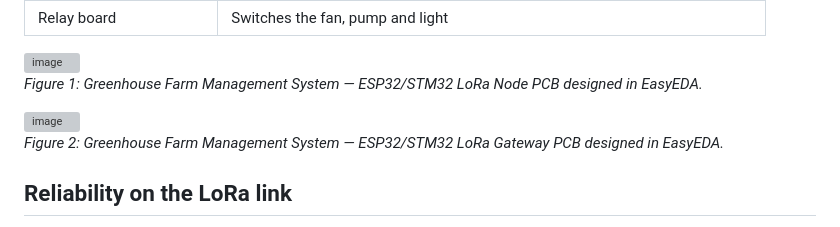
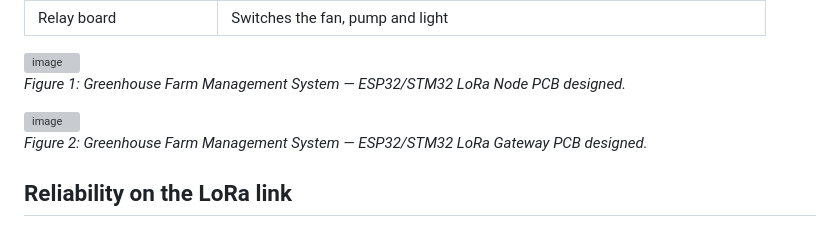
Before and after one commit to TienPM1306/greenhouse-farm-management, a Markdown page: README.md, the part around the change. GitHub-like rendering; grey boxes are pictures that could not be loaded.

```diff
--- a/README.md
+++ b/README.md
@@ -63,11 +63,11 @@ flowchart LR
 
 <img width="800" alt="image" src="https://github.com/user-attachments/assets/8c5e4e98-3a50-425b-912b-b11c878a61bc" />
 
-*Figure 1: Greenhouse Farm Management System — ESP32/STM32 LoRa Node PCB designed in EasyEDA.*
+*Figure 1: Greenhouse Farm Management System — ESP32/STM32 LoRa Node PCB designed.*
 
 <img width="700" alt="image" src="https://github.com/user-attachments/assets/eb1d11bb-46d1-4bd0-ba02-7522f15d8289" />
 
-*Figure 2: Greenhouse Farm Management System — ESP32/STM32 LoRa Gateway PCB designed in EasyEDA.*
+*Figure 2: Greenhouse Farm Management System — ESP32/STM32 LoRa Gateway PCB designed.*
 
 ## Reliability on the LoRa link
 
```
